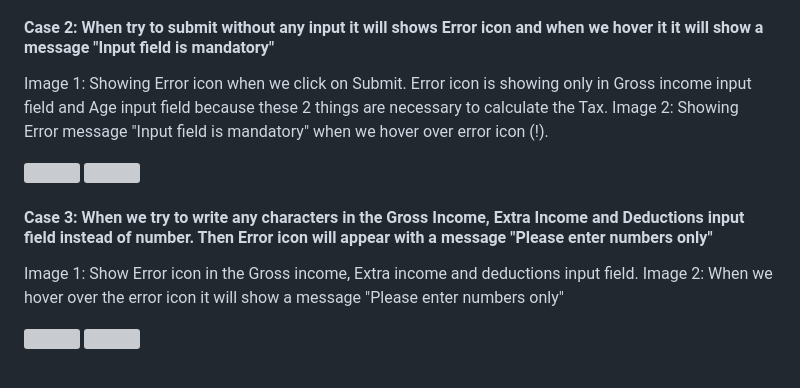
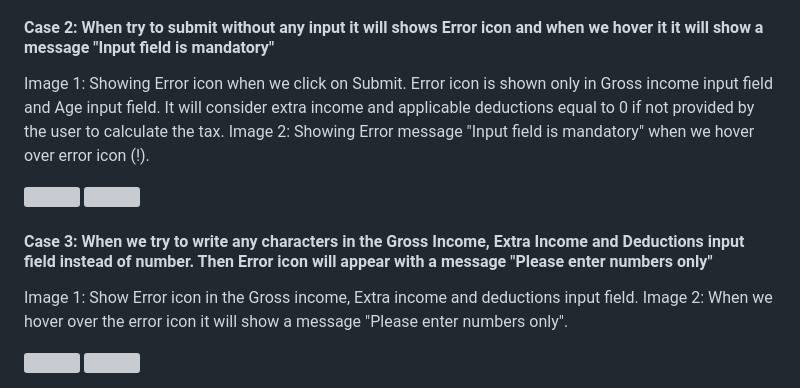
Before and after one commit to AyushBishnoi/Tax-Calculator, a Markdown page: README.md, the part around one of its changes. Drawn GitHub-style; grey boxes are pictures that could not be loaded.

```diff
--- a/README.md
+++ b/README.md
@@ -44,7 +44,7 @@ To run this application locally, follow below steps:-
 <img src="https://github.com/AyushBishnoi/Tax-Calculator/assets/123483082/2eb85e8c-b139-4110-91d9-f5aea4ef6219" width="450" height="500">
 
 #### Case 2: When try to submit without any input it will shows Error icon and when we hover it it will show a message "Input field is mandatory"
-Image 1: Showing Error icon when we click on Submit. Error icon is showing only in Gross income input field and Age input field because these 2 things are necessary to calculate the Tax.</br>
+Image 1: Showing Error icon when we click on Submit. Error icon is shown only in Gross income input field and Age input field. It will consider extra income and applicable deductions equal to 0 if not provided by the user to calculate the tax.</br>
 Image 2: Showing Error message "Input field is mandatory" when we hover over error icon (!).
 
 <img src="https://github.com/AyushBishnoi/Tax-Calculator/assets/123483082/5234f33b-5f61-4f4e-9fd8-efe49fc6cacd" width="400" height="500">
@@ -53,7 +53,7 @@ Image 2: Showing Error message "Input field is mandatory" when we hover over err
 
 #### Case 3: When we try to write any characters in the Gross Income, Extra Income and Deductions input field instead of number. Then Error icon will appear with a message "Please enter numbers only"
 Image 1: Show Error icon in the Gross income, Extra income and deductions input field. </br>
-Image 2: When we hover over the error icon it will show a message "Please enter numbers only"
+Image 2: When we hover over the error icon it will show a message "Please enter numbers only".
 
 <img src="https://github.com/AyushBishnoi/Tax-Calculator/assets/123483082/c3ce29f1-af5f-48b7-b8c9-37b01046fc37" width="400" height="500">
 
```
Also changed, not shown: other parts of README.md (+4 -0 lines).
